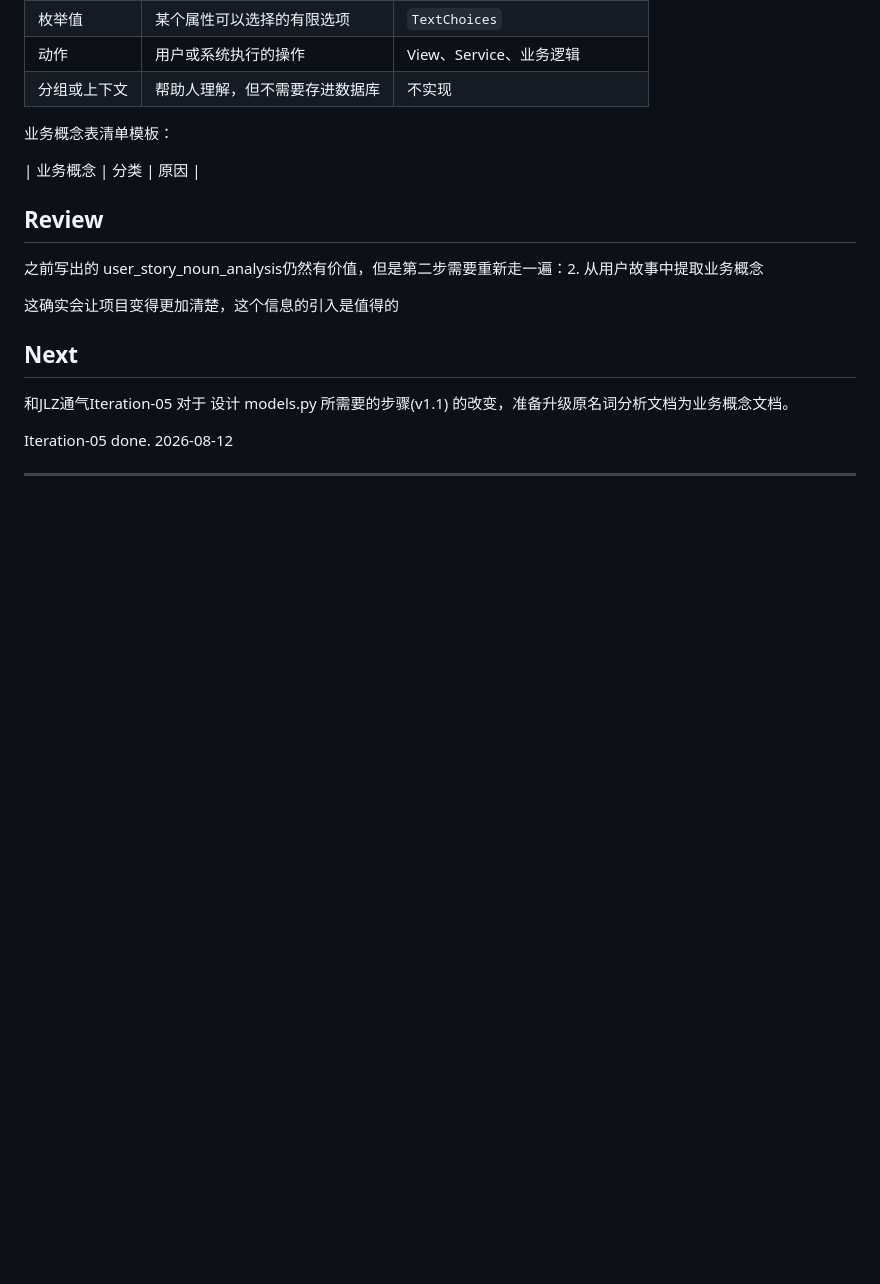
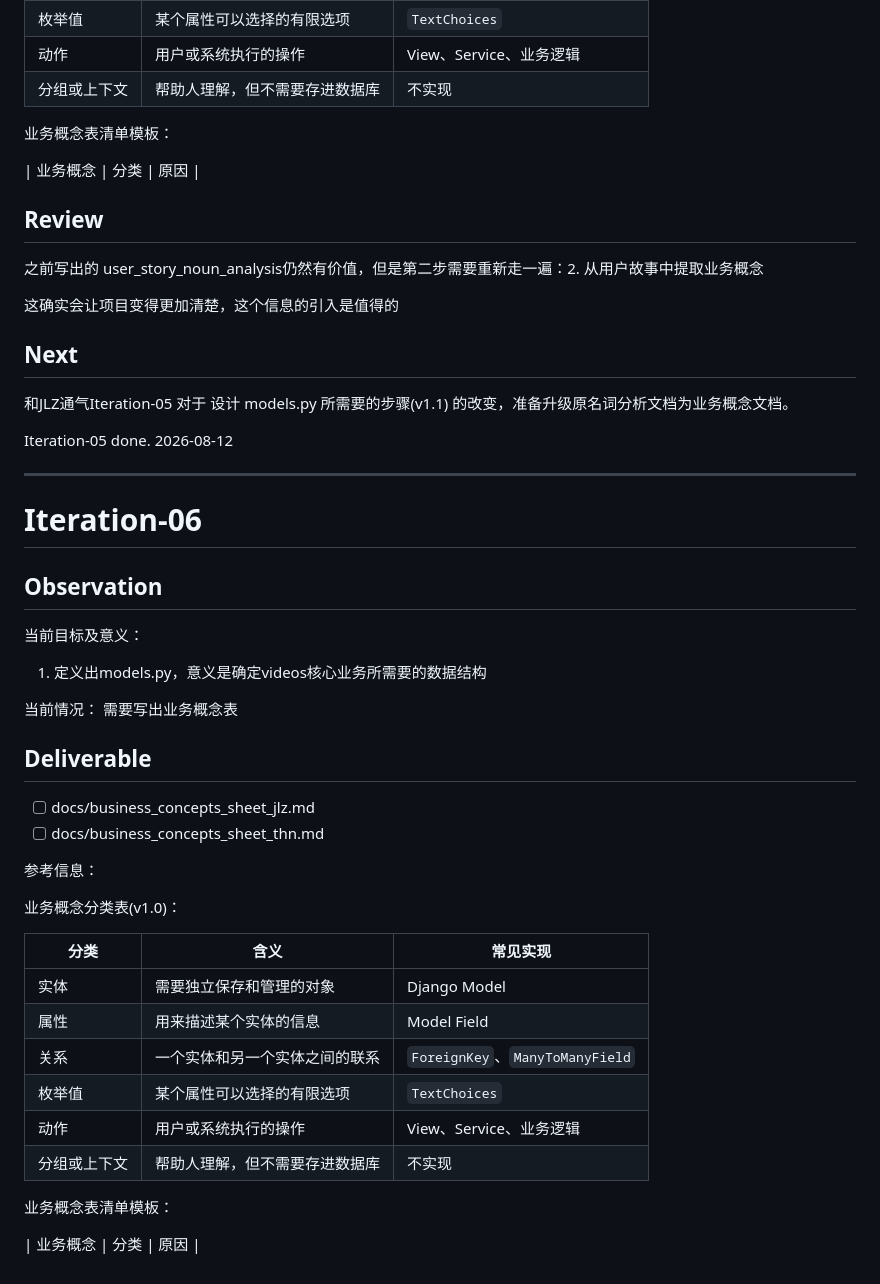
Before and after one commit to NetStory/TennisVideoHub, a Markdown page: project_management/Iteration.md, the part around the change. Rendered like a GitHub page; blank space fills up the shorter version.

Commit message:
Iteration-06 done.

```diff
--- a/project_management/Iteration.md
+++ b/project_management/Iteration.md
@@ -216,3 +216,35 @@ Iteration-04 done. 2026-08-12
 Iteration-05 done. 2026-08-12
 
 ---
+
+# Iteration-06
+
+## Observation
+
+当前目标及意义：
+1. 定义出models.py，意义是确定videos核心业务所需要的数据结构
+
+当前情况：
+需要写出业务概念表
+
+## Deliverable
+
+- [ ] docs/business_concepts_sheet_jlz.md
+- [ ] docs/business_concepts_sheet_thn.md
+
+参考信息：
+
+业务概念分类表(v1.0)：
+
+| 分类 | 含义 | 常见实现 |
+|---|---|---|
+| 实体 | 需要独立保存和管理的对象 | Django Model |
+| 属性 | 用来描述某个实体的信息 | Model Field |
+| 关系 | 一个实体和另一个实体之间的联系 | `ForeignKey`、`ManyToManyField` |
+| 枚举值 | 某个属性可以选择的有限选项 | `TextChoices` |
+| 动作 | 用户或系统执行的操作 | View、Service、业务逻辑 |
+| 分组或上下文 | 帮助人理解，但不需要存进数据库 | 不实现 |
+
+业务概念表清单模板：
+
+| 业务概念 | 分类 | 原因 |
```
